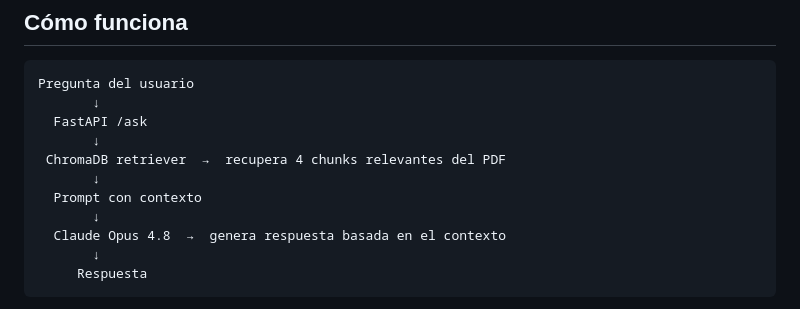
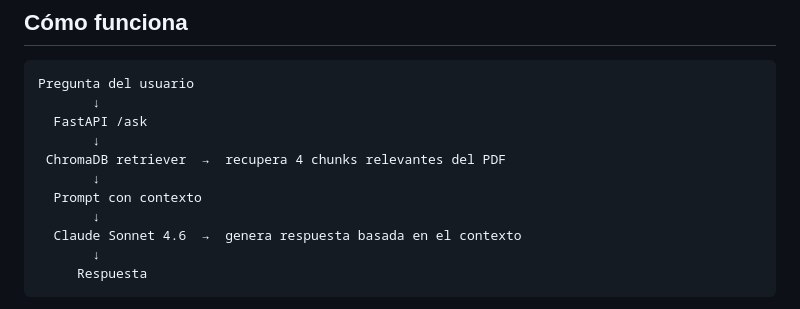
Before and after one commit to ksegovia81/alura-challenge-fingerprint, a Markdown page: README.md, the part around the change. GitHub-like rendering.

Commit message:
docs: fix model name in diagram (Sonnet 4.6, not Opus 4.8)
Co-Authored-By: Claude Sonnet 4.6 <noreply@anthropic.com>

````diff
--- a/README.md
+++ b/README.md
@@ -112,7 +112,7 @@ Pregunta del usuario
        ↓
   Prompt con contexto
        ↓
-  Claude Opus 4.8  →  genera respuesta basada en el contexto
+  Claude Sonnet 4.6  →  genera respuesta basada en el contexto
        ↓
      Respuesta
 ```
````
